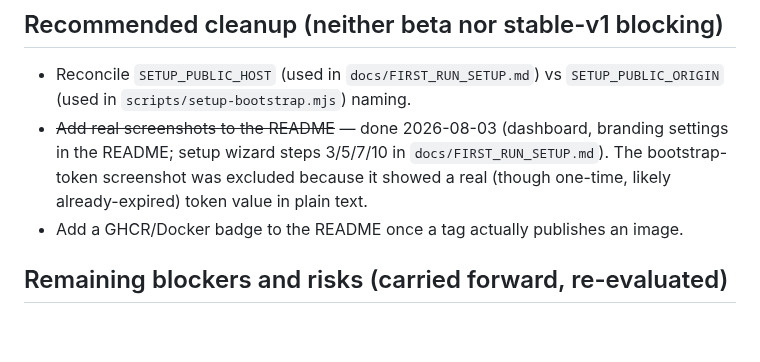
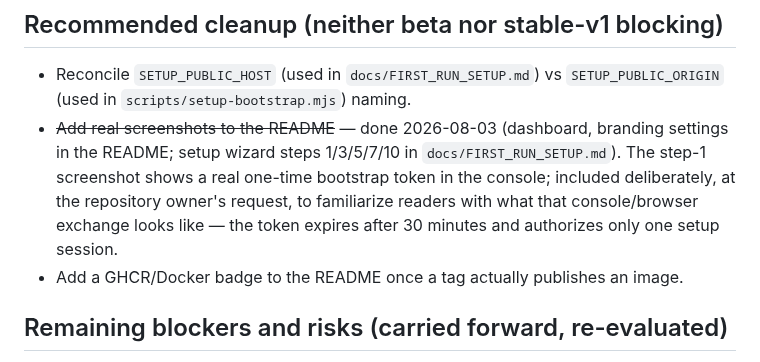
Before and after one commit to TahaHydra/CompDesk, a Markdown page: docs/PUBLIC_RELEASE_CHECKLIST.md, the part around the change. Drawn GitHub-style; blank space fills up the shorter version.

```diff
--- a/docs/PUBLIC_RELEASE_CHECKLIST.md
+++ b/docs/PUBLIC_RELEASE_CHECKLIST.md
@@ -43,7 +43,7 @@ verified from a fresh clone of the GitHub remote.
 ## Recommended cleanup (neither beta nor stable-v1 blocking)
 
 - Reconcile `SETUP_PUBLIC_HOST` (used in `docs/FIRST_RUN_SETUP.md`) vs `SETUP_PUBLIC_ORIGIN` (used in `scripts/setup-bootstrap.mjs`) naming.
-- ~~Add real screenshots to the README~~ — done 2026-08-03 (dashboard, branding settings in the README; setup wizard steps 3/5/7/10 in `docs/FIRST_RUN_SETUP.md`). The bootstrap-token screenshot was excluded because it showed a real (though one-time, likely already-expired) token value in plain text.
+- ~~Add real screenshots to the README~~ — done 2026-08-03 (dashboard, branding settings in the README; setup wizard steps 1/3/5/7/10 in `docs/FIRST_RUN_SETUP.md`). The step-1 screenshot shows a real one-time bootstrap token in the console; included deliberately, at the repository owner's request, to familiarize readers with what that console/browser exchange looks like — the token expires after 30 minutes and authorizes only one setup session.
 - Add a GHCR/Docker badge to the README once a tag actually publishes an image.
 
 ## Remaining blockers and risks (carried forward, re-evaluated)
```
Also changed, not shown: docs/FIRST_RUN_SETUP.md (+8 -1 lines), docs/screenshots/setup-step-1-authorize.jpg (added).
